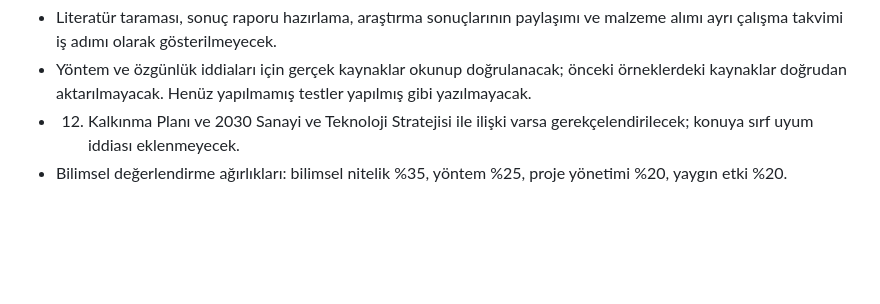
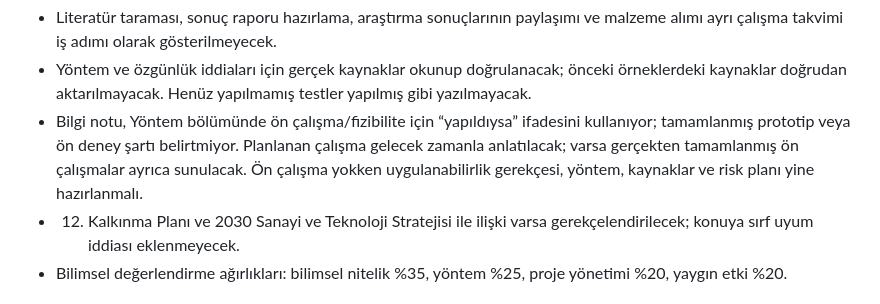
Before and after one commit to ahmet-talha21/Bitirme_Projesi_IKA, a Markdown page: docs/2209-A/2026_BASVURU_KURALLARI.md, the part around the change. Rendered like a GitHub page; blank space fills up the shorter version.

```diff
--- a/docs/2209-A/2026_BASVURU_KURALLARI.md
+++ b/docs/2209-A/2026_BASVURU_KURALLARI.md
@@ -34,6 +34,7 @@ Kontrol tarihi: 21 Ekim 2026. Bu not, aşağıdaki resmî kaynaklardan hazırlan
 
 - Literatür taraması, sonuç raporu hazırlama, araştırma sonuçlarının paylaşımı ve malzeme alımı ayrı çalışma takvimi iş adımı olarak gösterilmeyecek.
 - Yöntem ve özgünlük iddiaları için gerçek kaynaklar okunup doğrulanacak; önceki örneklerdeki kaynaklar doğrudan aktarılmayacak. Henüz yapılmamış testler yapılmış gibi yazılmayacak.
+- Bilgi notu, Yöntem bölümünde ön çalışma/fizibilite için “yapıldıysa” ifadesini kullanıyor; tamamlanmış prototip veya ön deney şartı belirtmiyor. Planlanan çalışma gelecek zamanla anlatılacak; varsa gerçekten tamamlanmış ön çalışmalar ayrıca sunulacak. Ön çalışma yokken uygulanabilirlik gerekçesi, yöntem, kaynaklar ve risk planı yine hazırlanmalı.
 - 12. Kalkınma Planı ve 2030 Sanayi ve Teknoloji Stratejisi ile ilişki varsa gerekçelendirilecek; konuya sırf uyum iddiası eklenmeyecek.
 - Bilimsel değerlendirme ağırlıkları: bilimsel nitelik %35, yöntem %25, proje yönetimi %20, yaygın etki %20.
 
```
Also changed, not shown: docs/2209-A/AMAC_VE_KAPSAM_TASLAGI.md (+13 -4 lines), docs/2209-A/PROJE_NOTLARI.md (+10 -2 lines).
